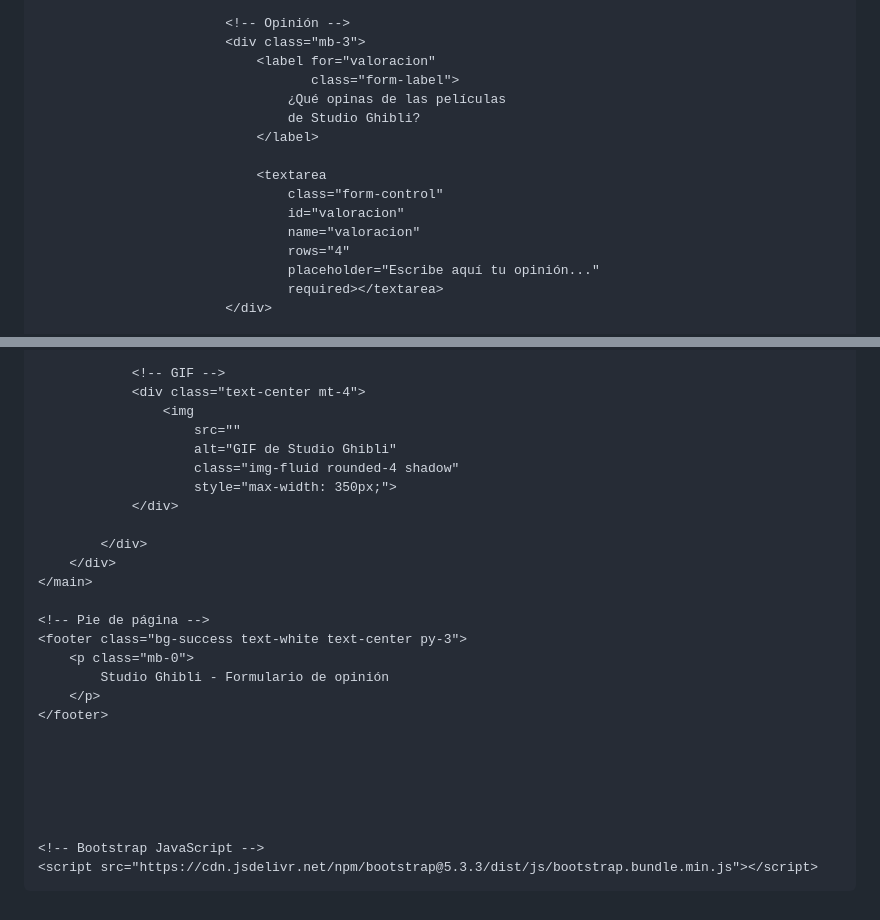
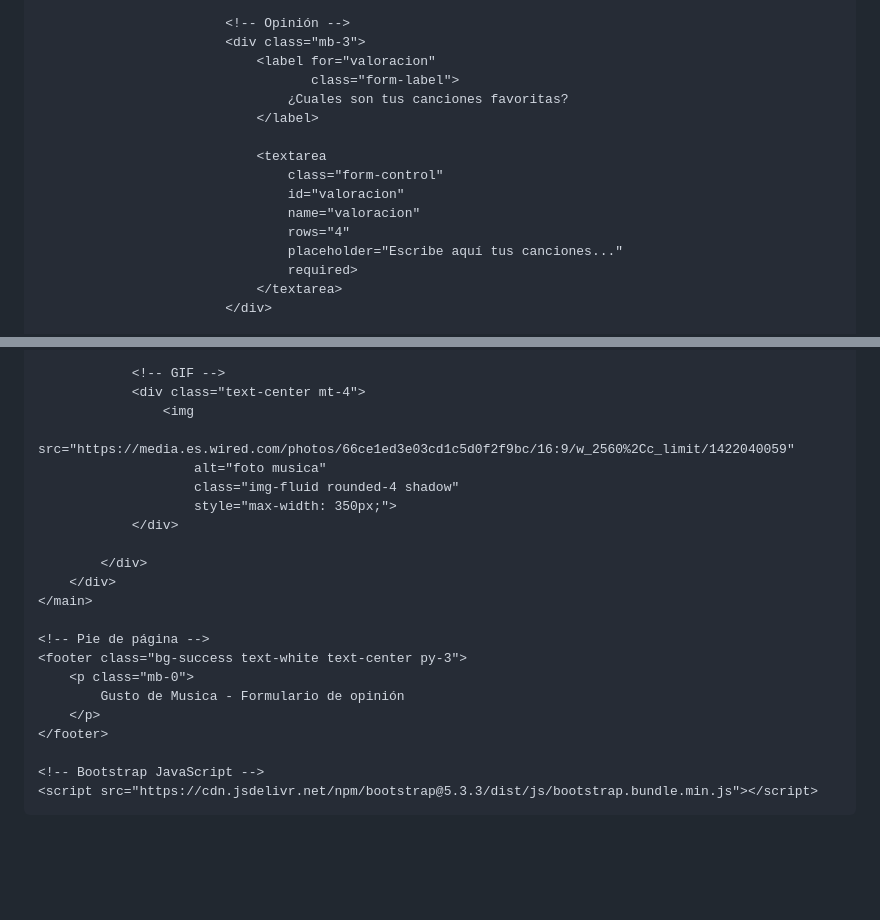
Before and after one commit to sergioperezpotente24-cloud/proyecto-colaborativo, a Markdown page: README.md, 2 parts joined by grey strips. Rendered like a GitHub page; blank space fills up the shorter version.

```diff
--- a/README.md
+++ b/README.md
@@ -137,8 +140,7 @@ Proyecto colaborativo
                             <div class="mb-3">
                                 <label for="valoracion"
                                        class="form-label">
-                                    ¿Qué opinas de las películas
-                                    de Studio Ghibli?
+                                    ¿Cuales son tus canciones favoritas?
                                 </label>
 
                                 <textarea
@@ -146,7 +148,8 @@ Proyecto colaborativo
                                     id="valoracion"
                                     name="valoracion"
                                     rows="4"
-                                    placeholder="Escribe aquí tu opinión..."
-                                    required></textarea>
+                                    placeholder="Escribe aquí tus canciones..."
+                                    required>
+                                </textarea>
                             </div>
 
@@ -188,8 +172,8 @@ Proyecto colaborativo
                 <!-- GIF -->
                 <div class="text-center mt-4">
                     <img
-                        src=""
-                        alt="GIF de Studio Ghibli"
+                        src="https://media.es.wired.com/photos/66ce1ed3e03cd1c5d0f2f9bc/16:9/w_2560%2Cc_limit/1422040059"
+                        alt="foto musica"
                         class="img-fluid rounded-4 shadow"
                         style="max-width: 350px;">
                 </div>
@@ -201,14 +185,9 @@ Proyecto colaborativo
     <!-- Pie de página -->
     <footer class="bg-success text-white text-center py-3">
         <p class="mb-0">
-            Studio Ghibli - Formulario de opinión
+            Gusto de Musica - Formulario de opinión
         </p>
     </footer>
-
-
-
-
-
 
     <!-- Bootstrap JavaScript -->
     <script src="https://cdn.jsdelivr.net/npm/bootstrap@5.3.3/dist/js/bootstrap.bundle.min.js"></script>
```
Also changed, not shown: other parts of README.md (+3 -19 lines).
